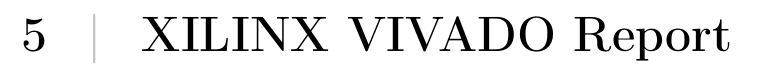
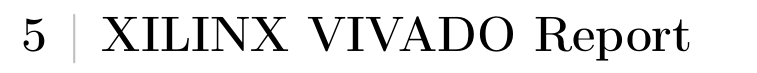
Before and after one commit to gerti98/Electronic-Systems-Project, a LaTeX document (doc/perceptronReport.tex): part of page 14 of 15, cut so that both start at the same text. Compiled offline with pdfLaTeX.

Commit message:
Added project folder

```diff
--- a/doc/perceptronReport.tex
+++ b/doc/perceptronReport.tex
@@ -11,7 +11,7 @@
 \usepackage{float}
 
 \definecolor{gray75}{gray}{0.75}
-\newcommand{\hsp}{\hspace{20pt}}
+\newcommand{\hsp}{\hspace{10pt}}
 \titleformat{\section}[hang]{\Huge\bfseries}{\thesection\hsp\textcolor{gray75}{|}\hsp}{0pt}{\Huge\bfseries}
 
 \captionsetup{labelfont=bf}
```
Also changed, not shown: vhdl/vhdl_ls.toml (added, +2 -0 lines), doc/perceptronReport.pdf, 6 other files.
